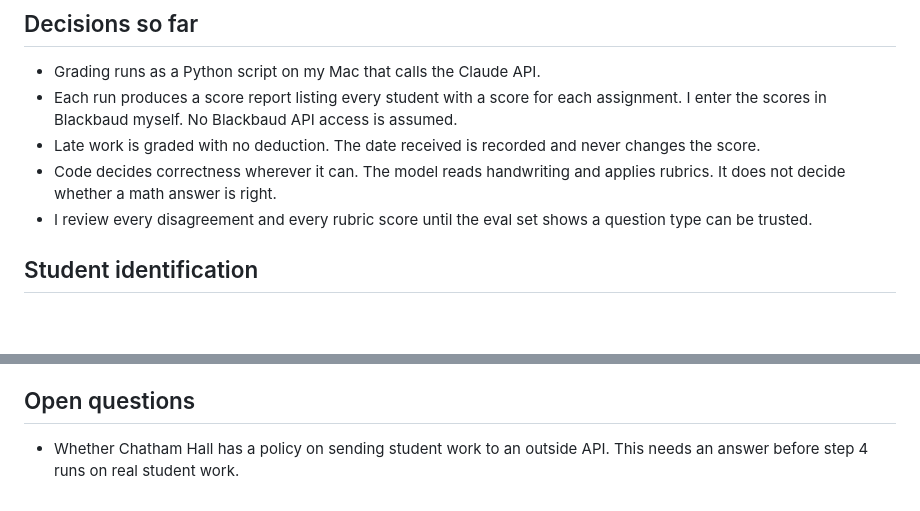
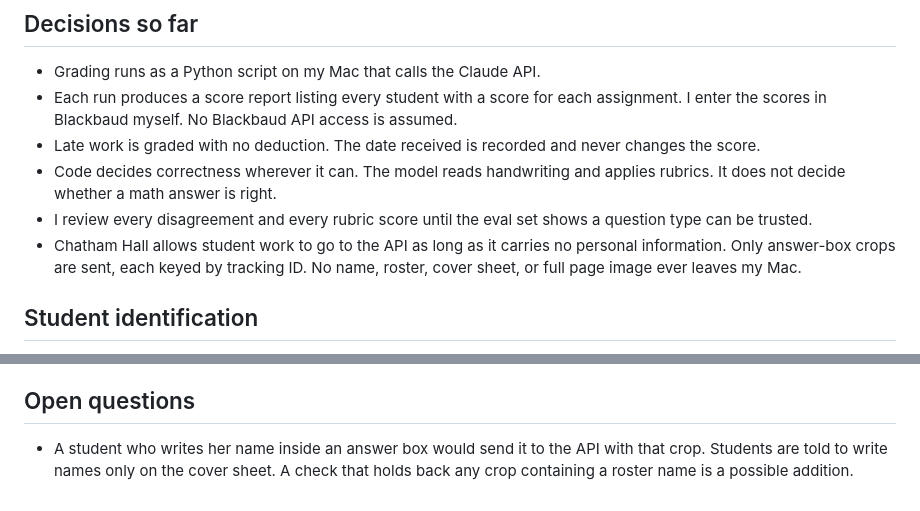
Before and after one commit to code-layne/math-shared, a Markdown page: grading-system-design.md, 2 parts joined by grey strips. GitHub-like rendering; blank space fills up the shorter version.

Commit message:
Design doc: record the school's API policy
Chatham Hall allows student work to go to the API when it carries no personal
information. The open question is replaced by the one remaining gap: a name
written inside an answer box.

Co-Authored-By: Claude Opus 5.5 <noreply@anthropic.com>
Claude-Session: https://claude.ai/code/session_018xePKinYn9w7xzPRRuu3WK

```diff
--- a/grading-system-design.md
+++ b/grading-system-design.md
@@ -13,6 +13,7 @@ I scan a stack of completed packets, run one command, and get back a score and a
 - Late work is graded with no deduction. The date received is recorded and never changes the score.
 - Code decides correctness wherever it can. The model reads handwriting and applies rubrics. It does not decide whether a math answer is right.
 - I review every disagreement and every rubric score until the eval set shows a question type can be trusted.
+- Chatham Hall allows student work to go to the API as long as it carries no personal information. Only answer-box crops are sent, each keyed by tracking ID. No name, roster, cover sheet, or full page image ever leaves my Mac.
 
 ## Student identification
 
@@ -209,4 +210,4 @@ A question type auto-passes only after it matches my hand grades with zero disag
 
 ## Open questions
 
-- Whether Chatham Hall has a policy on sending student work to an outside API. This needs an answer before step 4 runs on real student work.
+- A student who writes her name inside an answer box would send it to the API with that crop. Students are told to write names only on the cover sheet. A check that holds back any crop containing a roster name is a possible addition.
```
